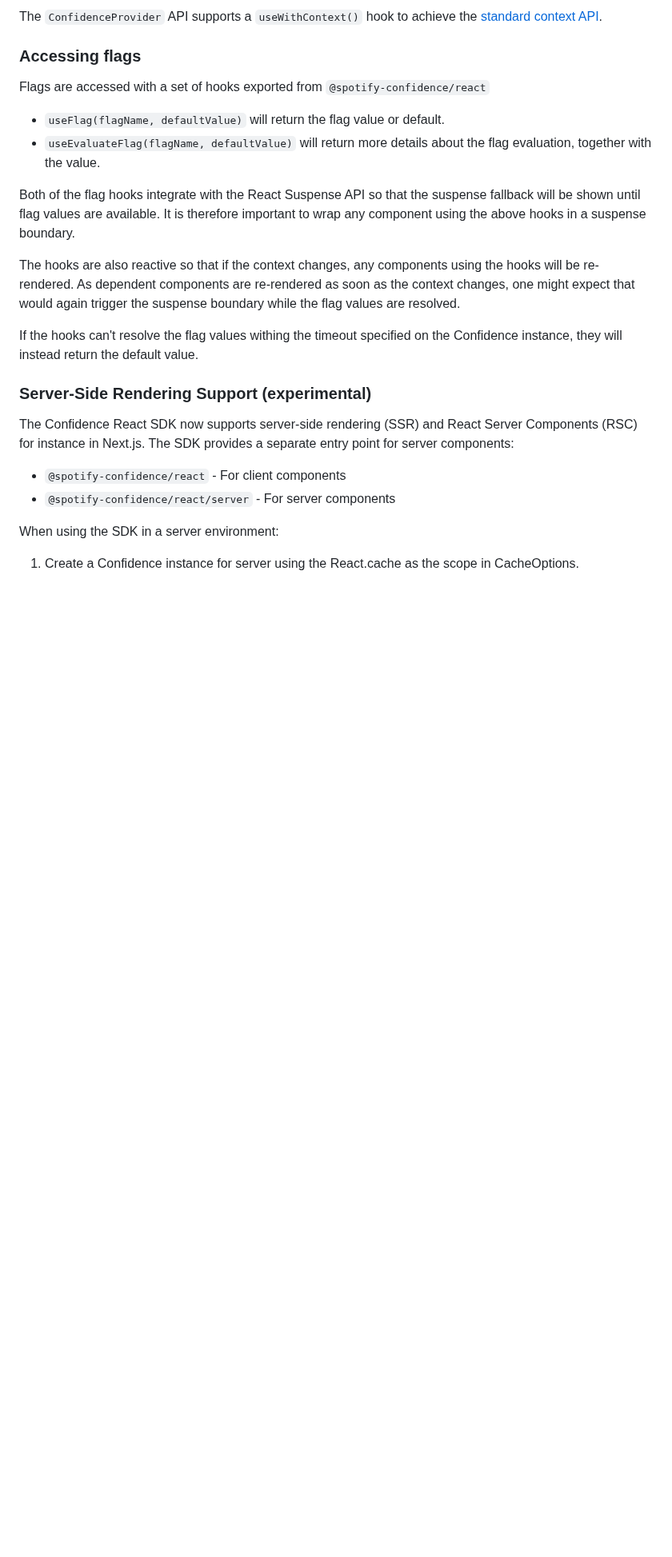
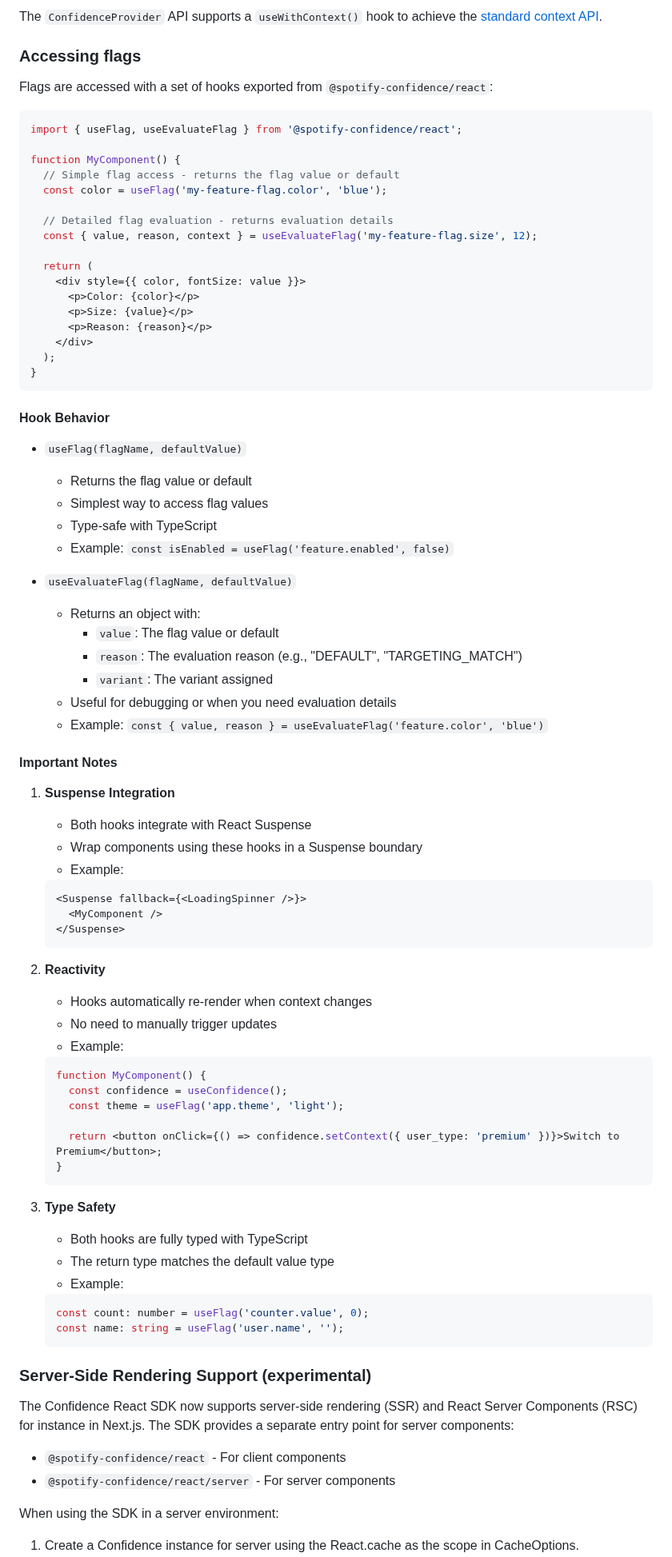
Before and after one commit to spotify/confidence-sdk-js, a Markdown page: packages/react/README.md, the part around the change. Shown at 80% size. Rendered like a GitHub page; blank space fills up the shorter version.

Commit message:
docs: rewrote the part about Accessing flags

````diff
--- a/packages/react/README.md
+++ b/packages/react/README.md
@@ -51,16 +51,82 @@ The `ConfidenceProvider` API supports a `useWithContext()` hook to achieve the [
 
 ### Accessing flags
 
-Flags are accessed with a set of hooks exported from `@spotify-confidence/react`
+Flags are accessed with a set of hooks exported from `@spotify-confidence/react`:
 
-- `useFlag(flagName, defaultValue)` will return the flag value or default.
-- `useEvaluateFlag(flagName, defaultValue)` will return more details about the flag evaluation, together with the value.
+```ts
+import { useFlag, useEvaluateFlag } from '@spotify-confidence/react';
 
-Both of the flag hooks integrate with the React Suspense API so that the suspense fallback will be shown until flag values are available. It is therefore important to wrap any component using the above hooks in a suspense boundary.
+function MyComponent() {
+  // Simple flag access - returns the flag value or default
+  const color = useFlag('my-feature-flag.color', 'blue');
 
-The hooks are also reactive so that if the context changes, any components using the hooks will be re-rendered. As dependent components are re-rendered as soon as the context changes, one might expect that would again trigger the suspense boundary while the flag values are resolved.
+  // Detailed flag evaluation - returns evaluation details
+  const { value, reason, context } = useEvaluateFlag('my-feature-flag.size', 12);
 
-If the hooks can't resolve the flag values withing the timeout specified on the Confidence instance, they will instead return the default value.
+  return (
+    <div style={{ color, fontSize: value }}>
+      <p>Color: {color}</p>
+      <p>Size: {value}</p>
+      <p>Reason: {reason}</p>
+    </div>
+  );
+}
+```
+
+#### Hook Behavior
+
+- `useFlag(flagName, defaultValue)`
+
+  - Returns the flag value or default
+  - Simplest way to access flag values
+  - Type-safe with TypeScript
+  - Example: `const isEnabled = useFlag('feature.enabled', false)`
+
+- `useEvaluateFlag(flagName, defaultValue)`
+  - Returns an object with:
+    - `value`: The flag value or default
+    - `reason`: The evaluation reason (e.g., "DEFAULT", "TARGETING_MATCH")
+    - `variant`: The variant assigned
+  - Useful for debugging or when you need evaluation details
+  - Example: `const { value, reason } = useEvaluateFlag('feature.color', 'blue')`
+
+#### Important Notes
+
+1. **Suspense Integration**
+
+   - Both hooks integrate with React Suspense
+   - Wrap components using these hooks in a Suspense boundary
+   - Example:
+
+   ```tsx
+   <Suspense fallback={<LoadingSpinner />}>
+     <MyComponent />
+   </Suspense>
+   ```
+
+2. **Reactivity**
+
+   - Hooks automatically re-render when context changes
+   - No need to manually trigger updates
+   - Example:
+
+   ```tsx
+   function MyComponent() {
+     const confidence = useConfidence();
+     const theme = useFlag('app.theme', 'light');
+
+     return <button onClick={() => confidence.setContext({ user_type: 'premium' })}>Switch to Premium</button>;
+   }
+   ```
+
+3. **Type Safety**
+   - Both hooks are fully typed with TypeScript
+   - The return type matches the default value type
+   - Example:
+   ```ts
+   const count: number = useFlag('counter.value', 0);
+   const name: string = useFlag('user.name', '');
+   ```
 
 ### Server-Side Rendering Support (experimental)
 
````
